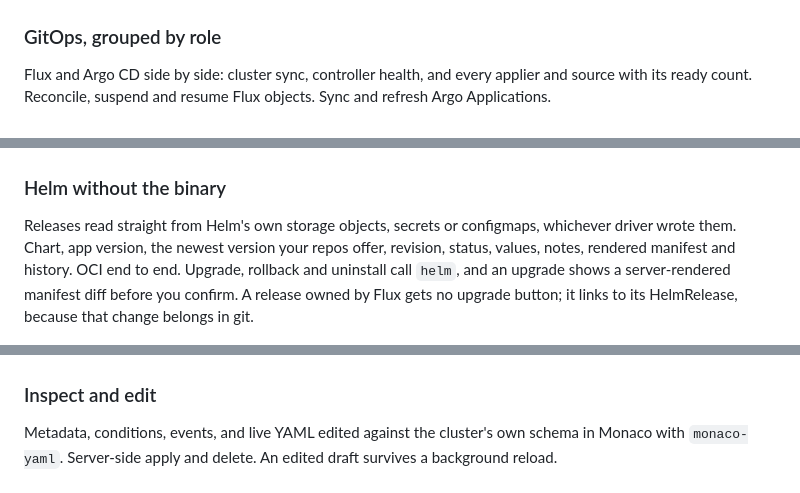
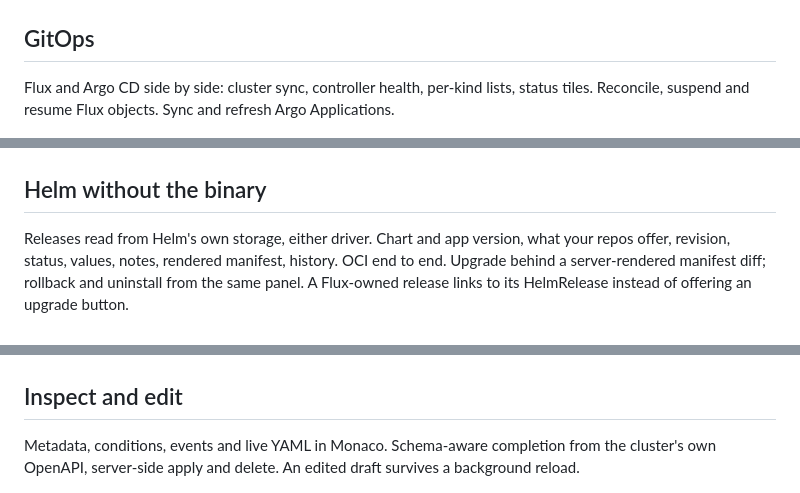
Before and after one commit to sophotechlabs/spinoza, a Markdown page: README.md, 3 parts joined by grey strips. Rendered like a GitHub page.

```diff
--- a/README.md
+++ b/README.md
@@ -38,9 +34,9 @@ One informer-backed view per type, so CRDs appear without per-type code. A snaps
 
 ![Spinoza pods table with the inspect drawer open on coredns: ports, metadata, conditions, containers and owner references](docs/images/pods.png)
 
-### GitOps, grouped by role
+## GitOps
 
-Flux and Argo CD side by side: cluster sync, controller health, and every applier and source with its ready count. Reconcile, suspend and resume Flux objects. Sync and refresh Argo Applications.
+Flux and Argo CD side by side: cluster sync, controller health, per-kind lists, status tiles. Reconcile, suspend and resume Flux objects. Sync and refresh Argo Applications.
 
 ![Spinoza Flux overview: all systems operational, cluster sync from a GitRepository, controller health, and counts for appliers, sources and image automation](docs/images/flux-overview.png)
 
@@ -48,15 +44,15 @@ The dependency graph draws sources, Kustomizations and HelmReleases by what mana
 
 ![Spinoza GitOps dependency graph: sources, Kustomizations and HelmReleases with the edges that manage and depend on each other](docs/images/gitops-graph.png)
 
-### Helm without the binary
+## Helm without the binary
 
-Releases read straight from Helm's own storage objects, secrets or configmaps, whichever driver wrote them. Chart, app version, the newest version your repos offer, revision, status, values, notes, rendered manifest and history. OCI end to end. Upgrade, rollback and uninstall call `helm`, and an upgrade shows a server-rendered manifest diff before you confirm. A release owned by Flux gets no upgrade button; it links to its HelmRelease, because that change belongs in git.
+Releases read from Helm's own storage, either driver. Chart and app version, what your repos offer, revision, status, values, notes, rendered manifest, history. OCI end to end. Upgrade behind a server-rendered manifest diff; rollback and uninstall from the same panel. A Flux-owned release links to its HelmRelease instead of offering an upgrade button.
 
 ![Spinoza Helm releases with chart and app versions, revision, status, and a Latest column flagging available upgrades](docs/images/helm-releases.png)
 
-### Inspect and edit
+## Inspect and edit
 
-Metadata, conditions, events, and live YAML edited against the cluster's own schema in Monaco with `monaco-yaml`. Server-side apply and delete. An edited draft survives a background reload.
+Metadata, conditions, events and live YAML in Monaco. Schema-aware completion from the cluster's own OpenAPI, server-side apply and delete. An edited draft survives a background reload.
 
 ![Spinoza deployments table with the inspect drawer open on live YAML in Monaco, with apply, revert and delete](docs/images/inspect-yaml.png)
 
```
Also changed, not shown: other parts of README.md (+24 -33 lines).
